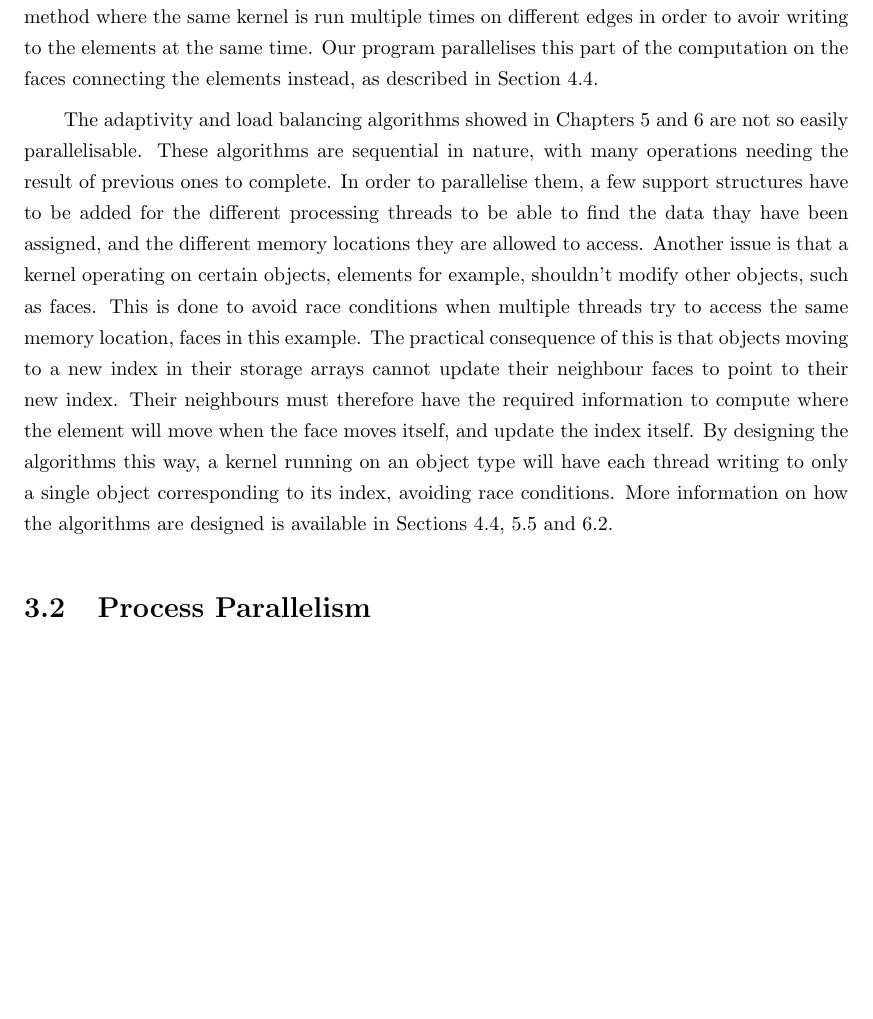
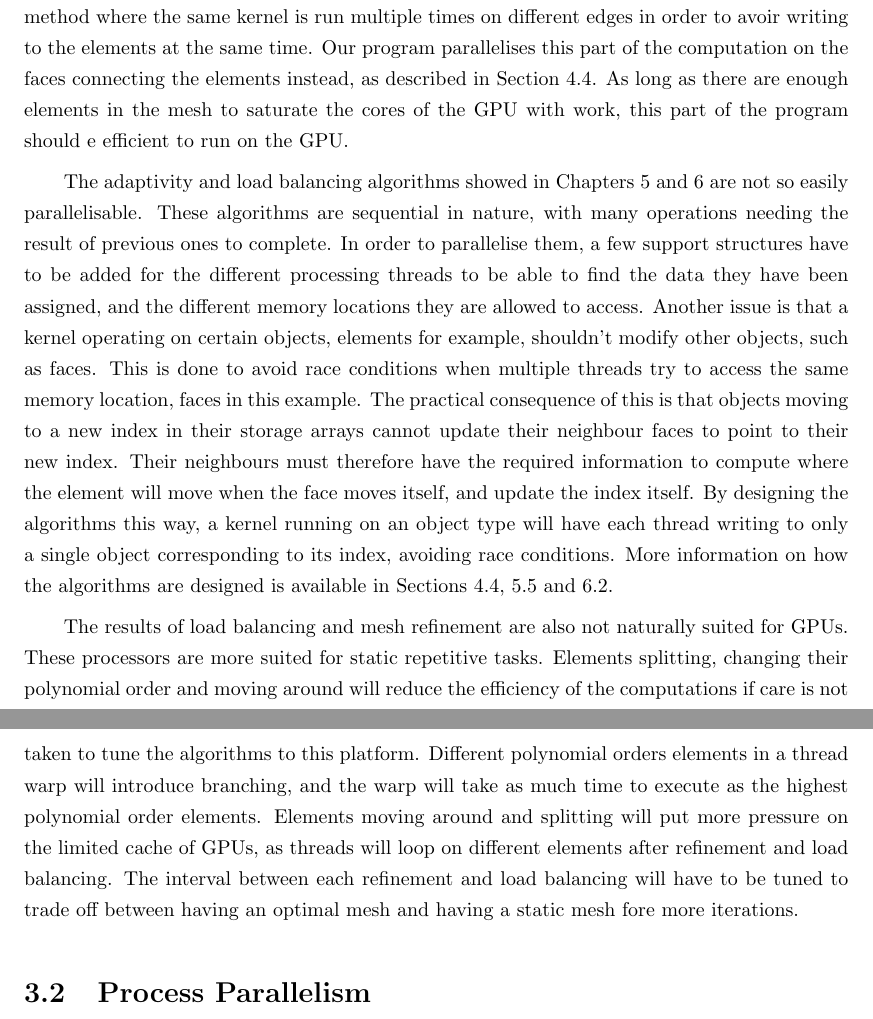
Before and after one commit to guillaumetousignant/NDG_cuda, a LaTeX thesis (thesis/thesis.tex, which reads thesis/Chapter_graphics_processing_units/graphics_processing_units.tex): part of page 23 of 48 before the commit and two parts of pages 23 and 24 of 48 after it, the two joined at a grey line, cut so that both start at the same text, the shorter picture padded with empty space. Compiled offline with pdfLaTeX.

Commit message:
mesh moving around

```diff
--- a/thesis/Chapter_graphics_processing_units/graphics_processing_units.tex
+++ b/thesis/Chapter_graphics_processing_units/graphics_processing_units.tex
@@ -147,13 +146,15 @@ are possible to solve this issue. For example, Giuliani and Krivodonova~\cite{Gi
 edge colouring method where the same kernel is run multiple times on different edges in order to
 avoir writing to the elements at the same time. Our program parallelises this part of the
 computation on the faces connecting the elements instead, as described in
-Section~\ref{section:spectral_element_method:implementation}.
+Section~\ref{section:spectral_element_method:implementation}. As long as there are enough elements
+in the mesh to saturate the cores of the GPU with work, this part of the program should e efficient
+to run on the GPU.
 
 The adaptivity and load balancing algorithms showed in
 Chapters~\ref{chapter:adaptive_mesh_refinement} and~\ref{chapter:load_balancing} are not so easily
 parallelisable. These algorithms are sequential in nature, with many operations needing the result
 of previous ones to complete. In order to parallelise them, a few support structures have to be
-added for the different processing threads to be able to find the data thay have been assigned, and
+added for the different processing threads to be able to find the data they have been assigned, and
 the different memory locations they are allowed to access. Another issue is that a kernel operating
 on certain objects, elements for example, shouldn't modify other objects, such as faces. This is
 done to avoid race conditions when multiple threads try to access the same memory location, faces in
@@ -166,6 +167,16 @@ avoiding race conditions. More information on how the algorithms are designed is
 Sections~\ref{section:spectral_element_method:implementation},
 \ref{section:adaptive_mesh_refinement:implementation} and
 \ref{section:load_balancing:implementation}.
+
+The results of load balancing and mesh refinement are also not naturally suited for GPUs. These
+processors are more suited for static repetitive tasks. Elements splitting, changing their
+polynomial order and moving around will reduce the efficiency of the computations if care is not
+taken to tune the algorithms to this platform. Different polynomial orders elements in a thread warp
+will introduce branching, and the warp will take as much time to execute as the highest polynomial
+order elements. Elements moving around and splitting will put more pressure on the limited cache of
+GPUs, as threads will loop on different elements after refinement and load balancing. The interval
+between each refinement and load balancing will have to be tuned to trade off between having an
+optimal mesh and having a static mesh fore more iterations.
 
 \section{Process Parallelism} \label{section:graphics_processing_units:process_parallelism}
 % GPU partitions
```
Also changed, not shown: thesis/Chapter_graphics_processing_units/graphics_processing_units.tex (1 more changed lines).
